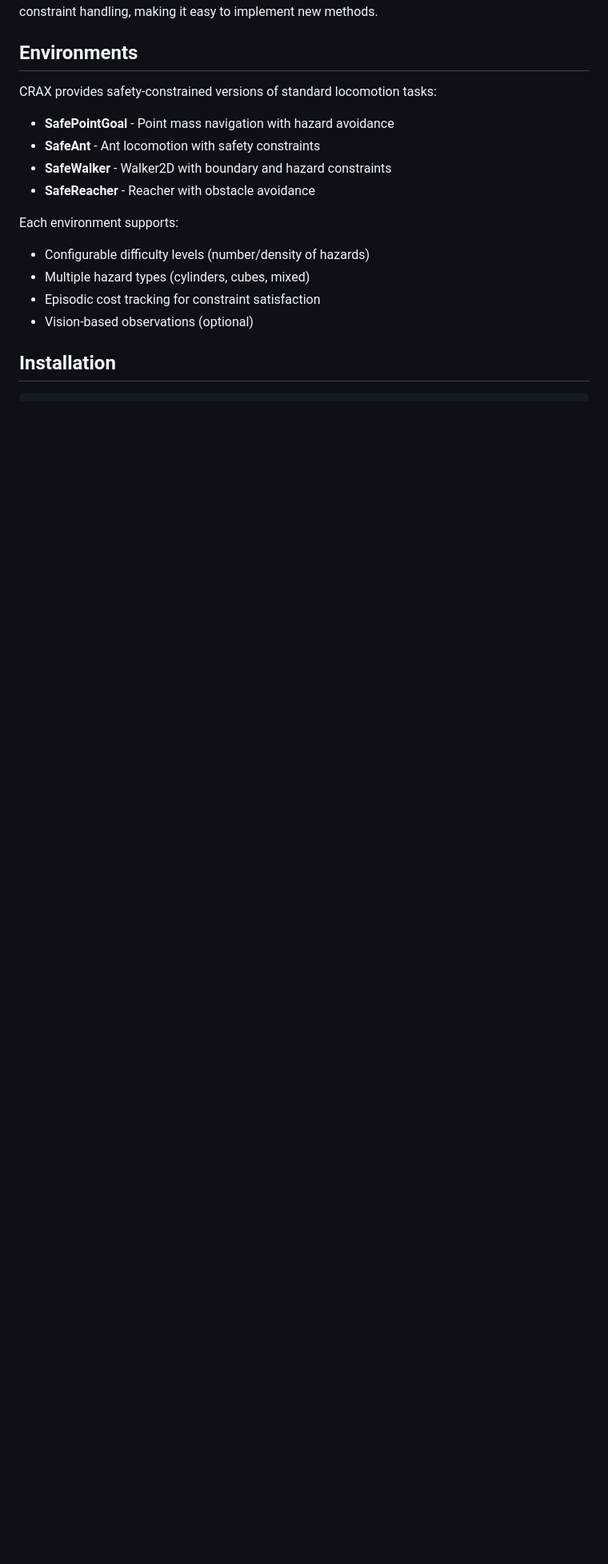
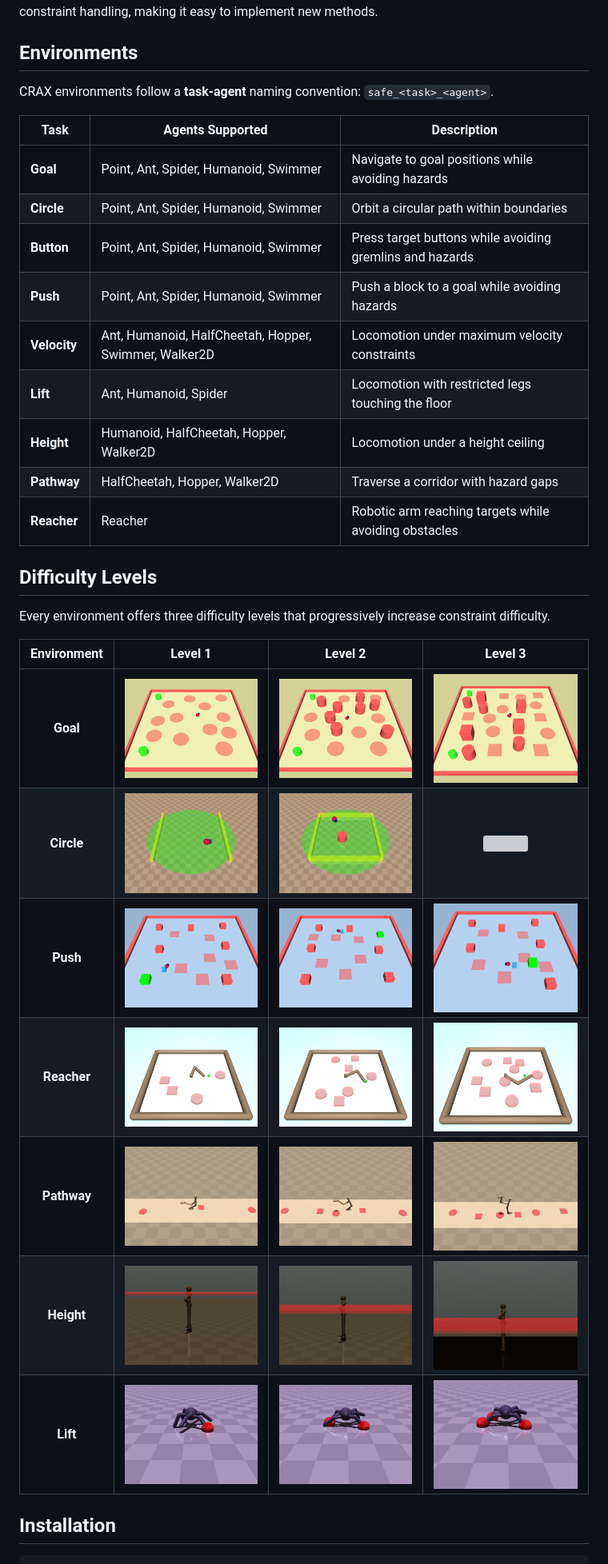
Before and after one commit to TTomilin/CRAX, a Markdown page: README.md, the part around one of its changes. Shown at 80% size. Rendered like a GitHub page; blank space fills up the shorter version; grey boxes are pictures that could not be loaded.

```diff
--- a/README.md
+++ b/README.md
@@ -28,18 +29,33 @@ All algorithms share a common training infrastructure with hooks for custom loss
 
 ## Environments
 
-CRAX provides safety-constrained versions of standard locomotion tasks:
+CRAX environments follow a **task-agent** naming convention: `safe_<task>_<agent>`.
 
-- **SafePointGoal** - Point mass navigation with hazard avoidance
-- **SafeAnt** - Ant locomotion with safety constraints
-- **SafeWalker** - Walker2D with boundary and hazard constraints
-- **SafeReacher** - Reacher with obstacle avoidance
+| Task | Agents Supported                                      | Description                                              |
+|------|-------------------------------------------------------|----------------------------------------------------------|
+| **Goal** | Point, Ant, Spider, Humanoid, Swimmer                 | Navigate to goal positions while avoiding hazards        |
+| **Circle** | Point, Ant, Spider, Humanoid, Swimmer                 | Orbit a circular path within boundaries                  |
+| **Button** | Point, Ant, Spider, Humanoid, Swimmer                 | Press target buttons while avoiding gremlins and hazards |
+| **Push** | Point, Ant, Spider, Humanoid, Swimmer                 | Push a block to a goal while avoiding hazards            |
+| **Velocity** | Ant, Humanoid, HalfCheetah, Hopper, Swimmer, Walker2D | Locomotion under maximum velocity constraints            |
+| **Lift** | Ant, Humanoid, Spider                                 | Locomotion with restricted legs touching the floor        |
+| **Height** | Humanoid, HalfCheetah, Hopper, Walker2D               | Locomotion under a height ceiling                        |
+| **Pathway** | HalfCheetah, Hopper, Walker2D                         | Traverse a corridor with hazard gaps                     |
+| **Reacher** | Reacher                                               | Robotic arm reaching targets while avoiding obstacles    |
 
-Each environment supports:
-- Configurable difficulty levels (number/density of hazards)
-- Multiple hazard types (cylinders, cubes, mixed)
-- Episodic cost tracking for constraint satisfaction
-- Vision-based observations (optional)
+## Difficulty Levels
+
+Every environment offers three difficulty levels that progressively increase constraint difficulty.
+
+| Environment | Level 1 | Level 2 | Level 3 |
+|:-----------:|:-------:|:-------:|:-------:|
+| **Goal** | <img src="assets/envs/safe_point_goal_level_1.png" width="100%" /> | <img src="assets/envs/safe_point_goal_level_2.png" width="100%" /> | <img src="assets/envs/safe_point_goal_level_3.png" width="100%" /> |
+| **Circle** | <img src="assets/envs/safe_point_circle_level_1.png" width="100%" /> | <img src="assets/envs/safe_point_circle_level_2.png" width="100%" /> | <img src="assets/envs/safe_point_circle_level_3.png" width="100%" /> |
+| **Push** | <img src="assets/envs/safe_block_push_level_1.png" width="100%" /> | <img src="assets/envs/safe_block_push_level_2.png" width="100%" /> | <img src="assets/envs/safe_block_push_level_3.png" width="100%" /> |
+| **Reacher** | <img src="assets/envs/safe_reacher_level_1.png" width="100%" /> | <img src="assets/envs/safe_reacher_level_2.png" width="100%" /> | <img src="assets/envs/safe_reacher_level_3.png" width="100%" /> |
+| **Pathway** | <img src="assets/envs/safe_walker_level_1.png" width="100%" /> | <img src="assets/envs/safe_walker_level_2.png" width="100%" /> | <img src="assets/envs/safe_walker_level_3.png" width="100%" /> |
+| **Height** | <img src="assets/envs/safe_height_level_1.png" width="100%" /> | <img src="assets/envs/safe_height_level_2.png" width="100%" /> | <img src="assets/envs/safe_height_level_3.png" width="100%" /> |
+| **Lift** | <img src="assets/envs/safe_spider_level_1.png" width="100%" /> | <img src="assets/envs/safe_spider_level_2.png" width="100%" /> | <img src="assets/envs/safe_spider_level_3.png" width="100%" /> |
 
 ## Installation
 
```
Also changed, not shown: other parts of README.md (+60 -31 lines).
